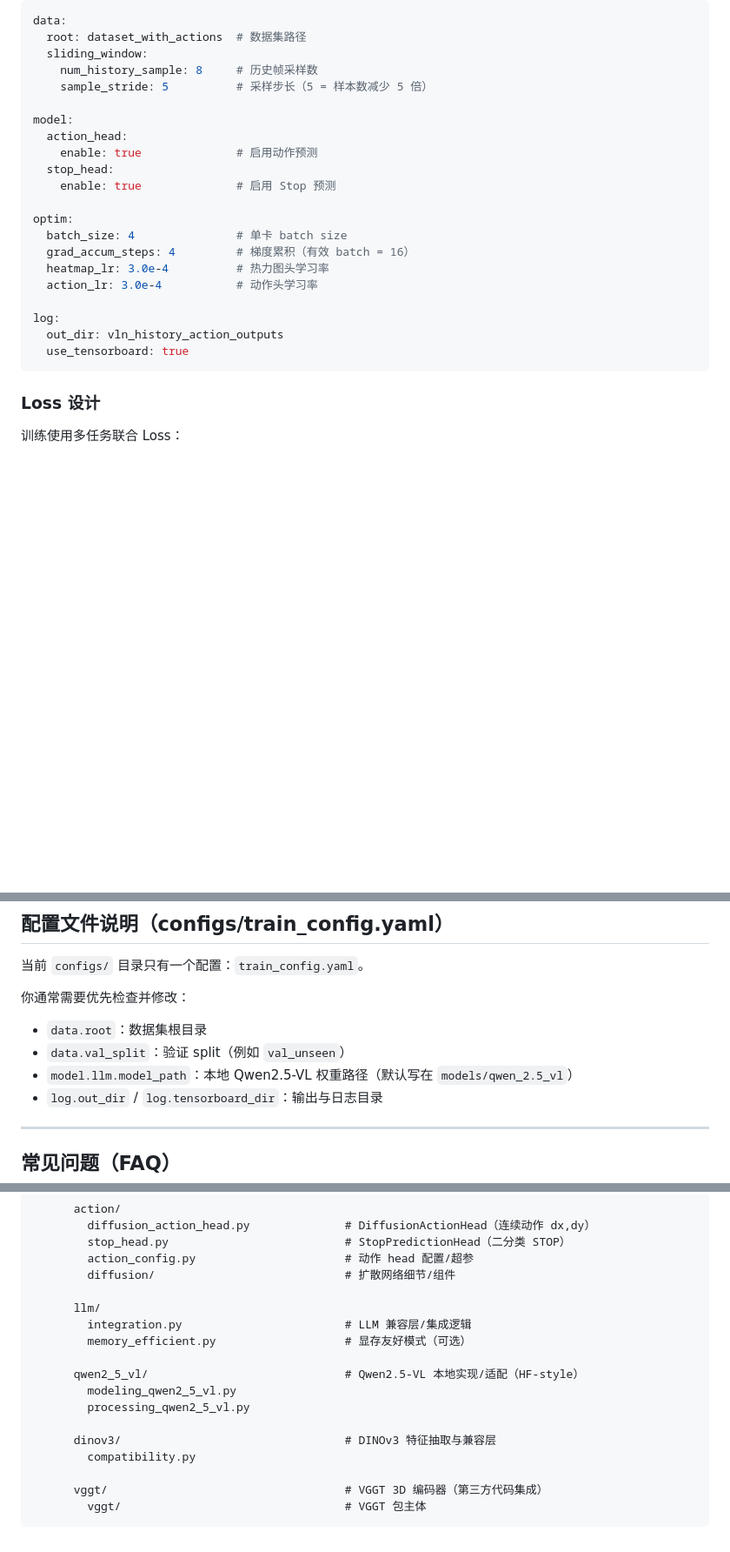
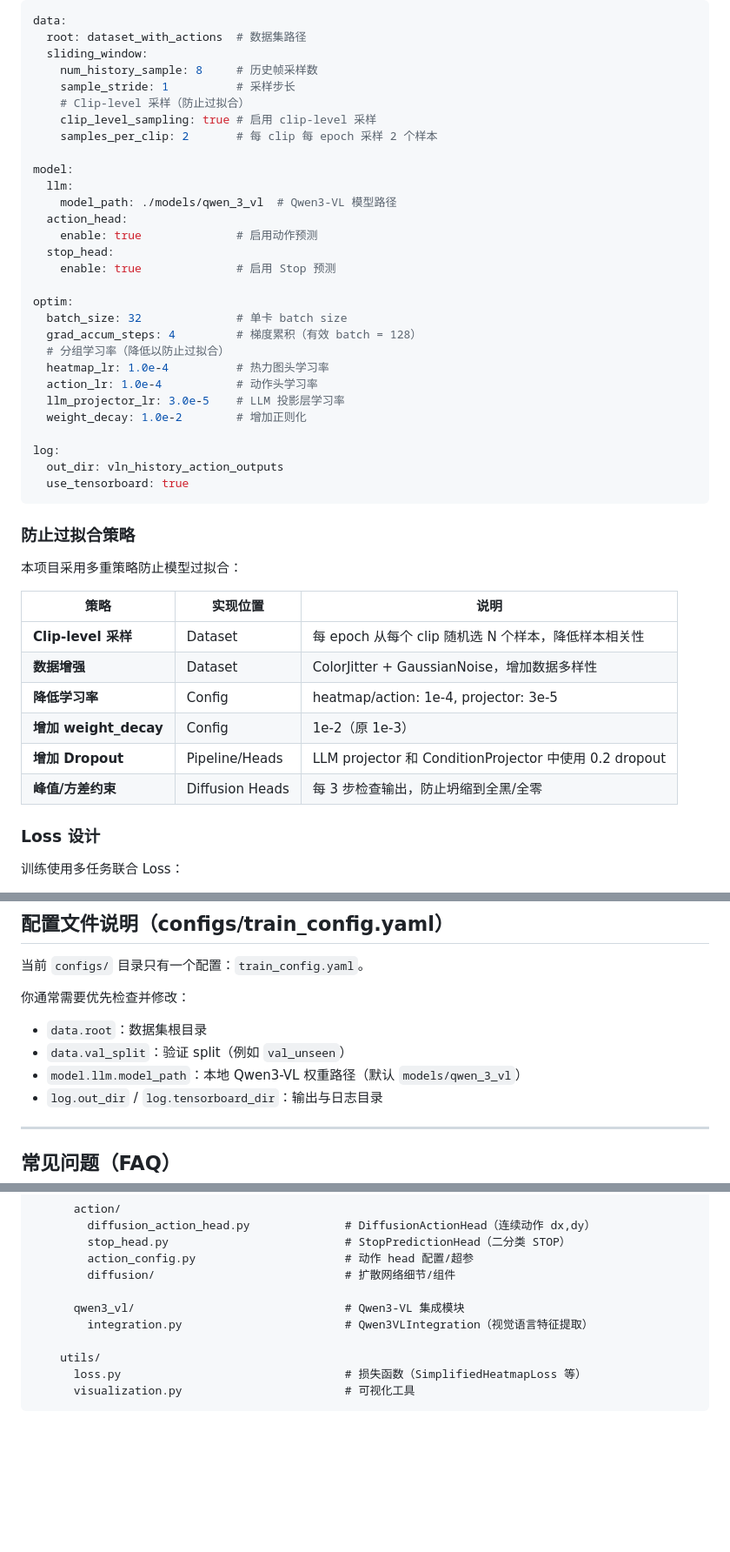
Before and after one commit to HarryFang30/HeatmapVLN, a Markdown page: README.md, 3 parts joined by grey strips. Shown at 87% size. GitHub-like rendering; blank space fills up the shorter version.

````diff
--- a/README.md
+++ b/README.md
@@ -754,24 +790,45 @@ data:
   root: dataset_with_actions  # 数据集路径
   sliding_window:
     num_history_sample: 8     # 历史帧采样数
-    sample_stride: 5          # 采样步长（5 = 样本数减少 5 倍）
+    sample_stride: 1          # 采样步长
+    # Clip-level 采样（防止过拟合）
+    clip_level_sampling: true # 启用 clip-level 采样
+    samples_per_clip: 2       # 每 clip 每 epoch 采样 2 个样本
 
 model:
+  llm:
+    model_path: ./models/qwen_3_vl  # Qwen3-VL 模型路径
   action_head:
     enable: true              # 启用动作预测
   stop_head:
     enable: true              # 启用 Stop 预测
 
 optim:
-  batch_size: 4               # 单卡 batch size
-  grad_accum_steps: 4         # 梯度累积（有效 batch = 16）
-  heatmap_lr: 3.0e-4          # 热力图头学习率
-  action_lr: 3.0e-4           # 动作头学习率
+  batch_size: 32              # 单卡 batch size
+  grad_accum_steps: 4         # 梯度累积（有效 batch = 128）
+  # 分组学习率（降低以防止过拟合）
+  heatmap_lr: 1.0e-4          # 热力图头学习率
+  action_lr: 1.0e-4           # 动作头学习率
+  llm_projector_lr: 3.0e-5    # LLM 投影层学习率
+  weight_decay: 1.0e-2        # 增加正则化
 
 log:
   out_dir: vln_history_action_outputs
   use_tensorboard: true
 ```
+
+### 防止过拟合策略
+
+本项目采用多重策略防止模型过拟合：
+
+| 策略 | 实现位置 | 说明 |
+|------|---------|------|
+| **Clip-level 采样** | Dataset | 每 epoch 从每个 clip 随机选 N 个样本，降低样本相关性 |
+| **数据增强** | Dataset | ColorJitter + GaussianNoise，增加数据多样性 |
+| **降低学习率** | Config | heatmap/action: 1e-4, projector: 3e-5 |
+| **增加 weight_decay** | Config | 1e-2（原 1e-3） |
+| **增加 Dropout** | Pipeline/Heads | LLM projector 和 ConditionProjector 中使用 0.2 dropout |
+| **峰值/方差约束** | Diffusion Heads | 每 3 步检查输出，防止坍缩到全黑/全零 |
 
 ### Loss 设计
 
@@ -1072,7 +1143,7 @@ python scripts/evaluate.py \
 
 - `data.root`：数据集根目录
 - `data.val_split`：验证 split（例如 `val_unseen`）
-- `model.llm.model_path`：本地 Qwen2.5-VL 权重路径（默认写在 `models/qwen_2.5_vl`）
+- `model.llm.model_path`：本地 Qwen3-VL 权重路径（默认 `models/qwen_3_vl`）
 - `log.out_dir` / `log.tensorboard_dir`：输出与日志目录
 
 ---
@@ -1134,17 +1205,10 @@ HeatmapVLN/
         action_config.py                      # 动作 head 配置/超参
         diffusion/                            # 扩散网络细节/组件
 
-      llm/
-        integration.py                        # LLM 兼容层/集成逻辑
-        memory_efficient.py                   # 显存友好模式（可选）
+      qwen3_vl/                               # Qwen3-VL 集成模块
+        integration.py                        # Qwen3VLIntegration（视觉语言特征提取）
 
-      qwen2_5_vl/                             # Qwen2.5-VL 本地实现/适配（HF-style）
-        modeling_qwen2_5_vl.py
-        processing_qwen2_5_vl.py
-
-      dinov3/                                 # DINOv3 特征抽取与兼容层
-        compatibility.py
-
-      vggt/                                   # VGGT 3D 编码器（第三方代码集成）
-        vggt/                                 # VGGT 包主体
+    utils/
+      loss.py                                 # 损失函数（SimplifiedHeatmapLoss 等）
+      visualization.py                        # 可视化工具
 ```
````
Also changed, not shown: other parts of README.md (+74 -24 lines).
